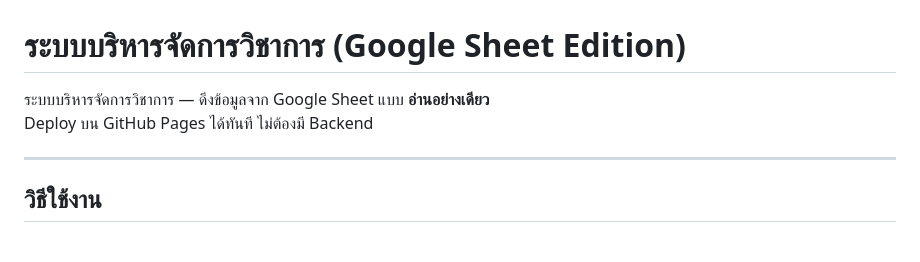
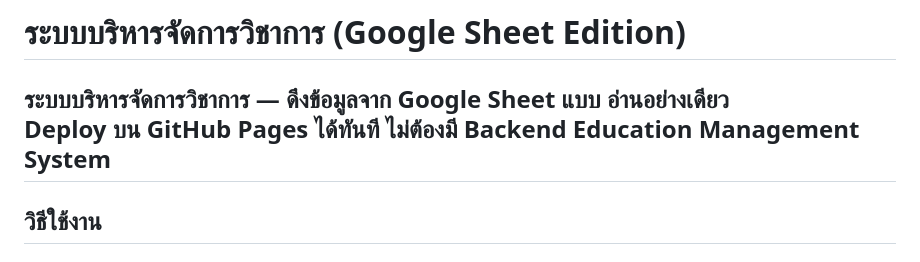
Before and after one commit to JOB-BCNB-P/EMS-BCN, a Markdown page: README.md, the part around the change. Drawn GitHub-style.

```diff
--- a/README.md
+++ b/README.md
@@ -2,7 +2,7 @@
 
 ระบบบริหารจัดการวิชาการ — ดึงข้อมูลจาก Google Sheet แบบ **อ่านอย่างเดียว**
 Deploy บน GitHub Pages ได้ทันที ไม่ต้องมี Backend
-
+Education Management System
 ---
 
 ## วิธีใช้งาน
```
